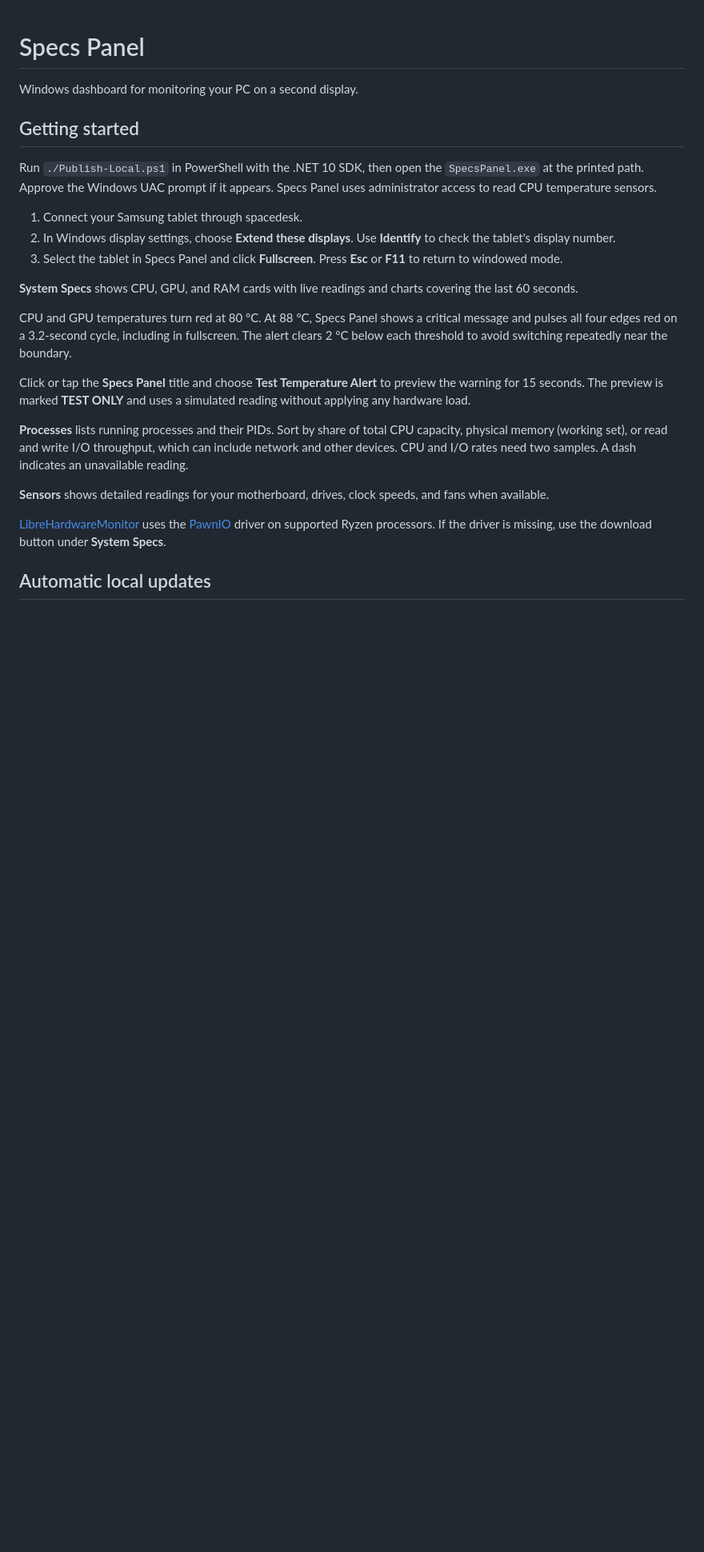
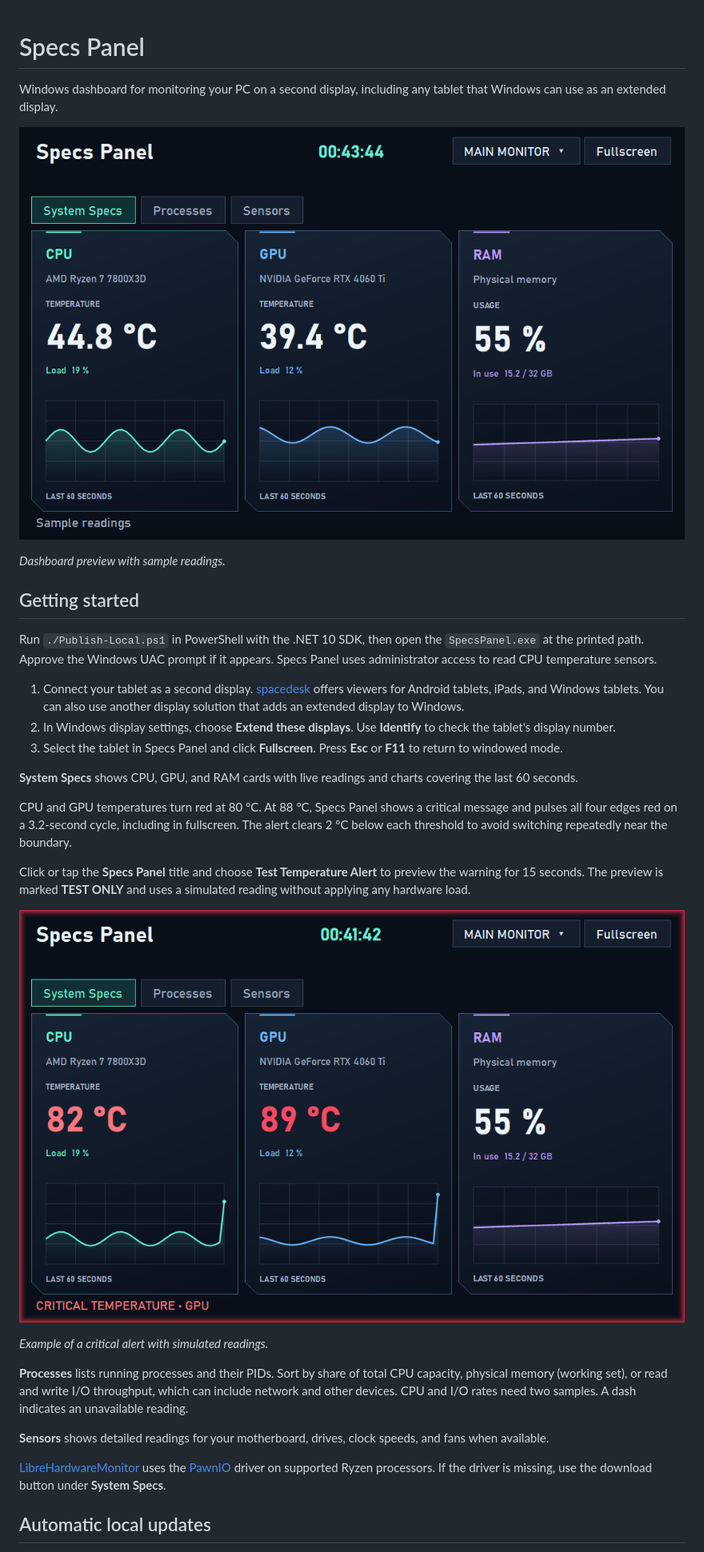
Before and after one commit to anejsobann/Specs-Panel, a Markdown page: README.md, the part around the change. Shown at 80% size. Rendered like a GitHub page; pictures changed too: docs/images/system-specs.png (added), docs/images/temperature-alert.png (added); blank space fills up the shorter version.

Commit message:
Document tablet compatibility and add screenshots

```diff
--- a/README.md
+++ b/README.md
@@ -1,12 +1,16 @@
 # Specs Panel
 
-Windows dashboard for monitoring your PC on a second display.
+Windows dashboard for monitoring your PC on a second display, including any tablet that Windows can use as an extended display.
+
+![Specs Panel dashboard showing CPU and GPU temperatures, RAM usage, and 60-second charts](docs/images/system-specs.png)
+
+*Dashboard preview with sample readings.*
 
 ## Getting started
 
 Run `./Publish-Local.ps1` in PowerShell with the .NET 10 SDK, then open the `SpecsPanel.exe` at the printed path. Approve the Windows UAC prompt if it appears. Specs Panel uses administrator access to read CPU temperature sensors.
 
-1. Connect your Samsung tablet through spacedesk.
+1. Connect your tablet as a second display. [spacedesk](https://www.spacedesk.net/download/) offers viewers for Android tablets, iPads, and Windows tablets. You can also use another display solution that adds an extended display to Windows.
 2. In Windows display settings, choose **Extend these displays**. Use **Identify** to check the tablet's display number.
 3. Select the tablet in Specs Panel and click **Fullscreen**. Press **Esc** or **F11** to return to windowed mode.
 
@@ -15,6 +19,10 @@ Run `./Publish-Local.ps1` in PowerShell with the .NET 10 SDK, then open the `Spe
 CPU and GPU temperatures turn red at 80 °C. At 88 °C, Specs Panel shows a critical message and pulses all four edges red on a 3.2-second cycle, including in fullscreen. The alert clears 2 °C below each threshold to avoid switching repeatedly near the boundary.
 
 Click or tap the **Specs Panel** title and choose **Test Temperature Alert** to preview the warning for 15 seconds. The preview is marked **TEST ONLY** and uses a simulated reading without applying any hardware load.
+
+![Critical temperature preview with a red glow around all four edges of Specs Panel](docs/images/temperature-alert.png)
+
+*Example of a critical alert with simulated readings.*
 
 **Processes** lists running processes and their PIDs. Sort by share of total CPU capacity, physical memory (working set), or read and write I/O throughput, which can include network and other devices. CPU and I/O rates need two samples. A dash indicates an unavailable reading.
 
```
